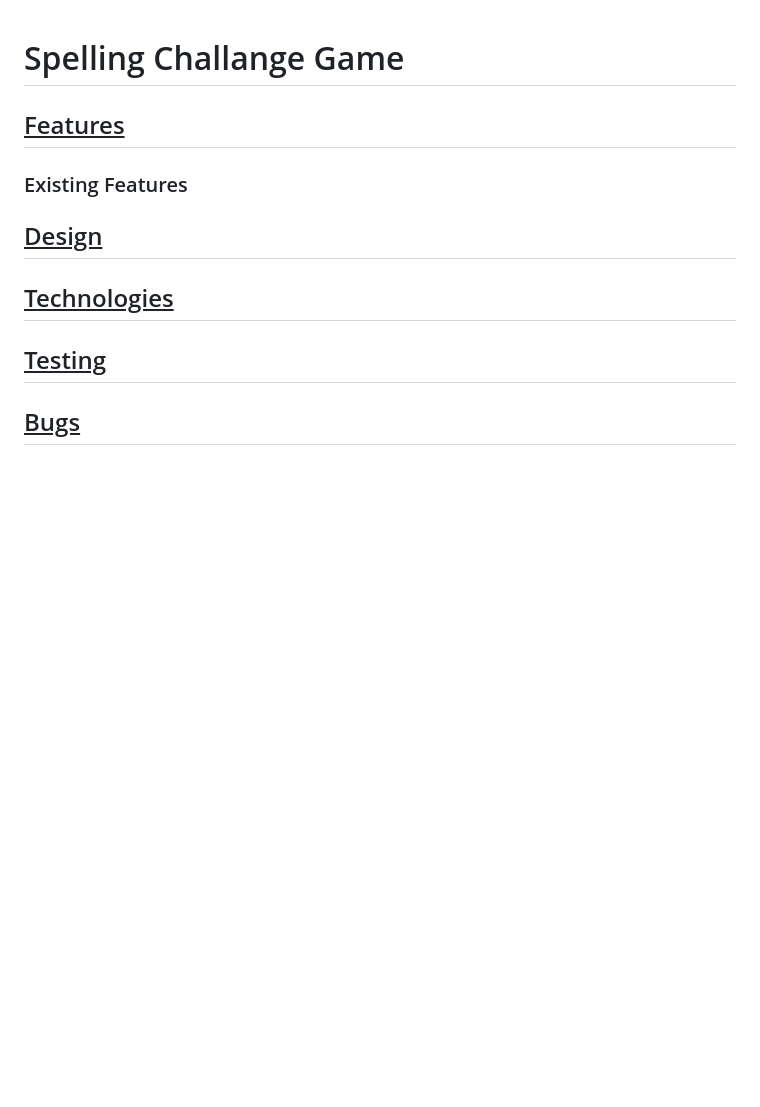
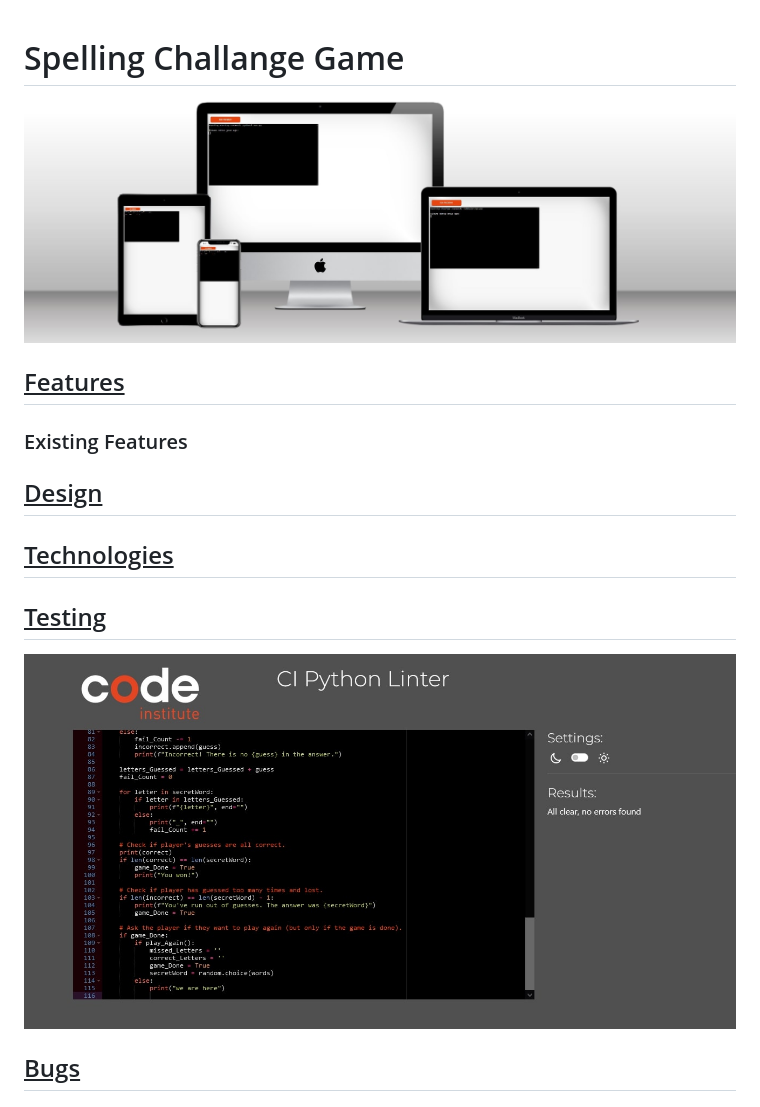
Before and after one commit to RebeccaKen/spelling-challange, a Markdown page: README.md, the part around the change. GitHub-like rendering; pictures changed too: assets/images/code-validated-image.jpg (added), assets/images/website-mockup-image.jpg (added); blank space fills up the shorter version.

Commit message:
Add image of code through CI Python Validator

```diff
--- a/README.md
+++ b/README.md
@@ -6,11 +6,18 @@
 <body>
 
 <h1>Spelling Challange Game</h1>
+
+<img src="assets/images/website-mockup-image.jpg" alt="An-image-of-game-across-multiple-screens">
+<p></p>
+
 <h2><u>Features</u></h2>
 <h3>Existing Features</h3>
 <h2><u>Design</u></h2>
 <h2><u>Technologies</u></h2>
 <h2><u>Testing</u></h2>
+
+<img src="assets/images/code-validated-image.jpg" alt="An-image-of-the-CI-Python-Linter">
+
 <h2><u>Bugs</u></h2>
 <h2><u>Credits</u></h2>
 <h2><u>Deployment</u></h2>
```
